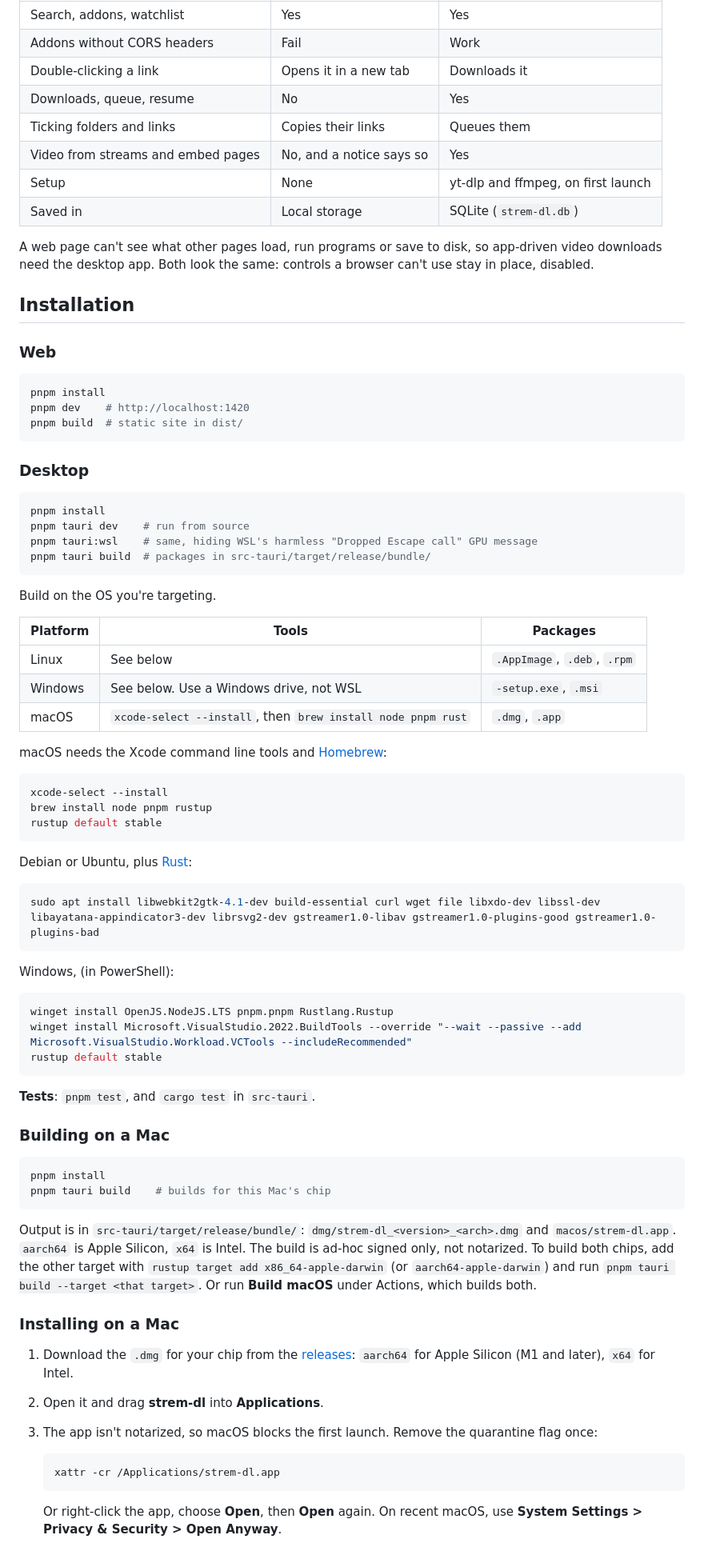
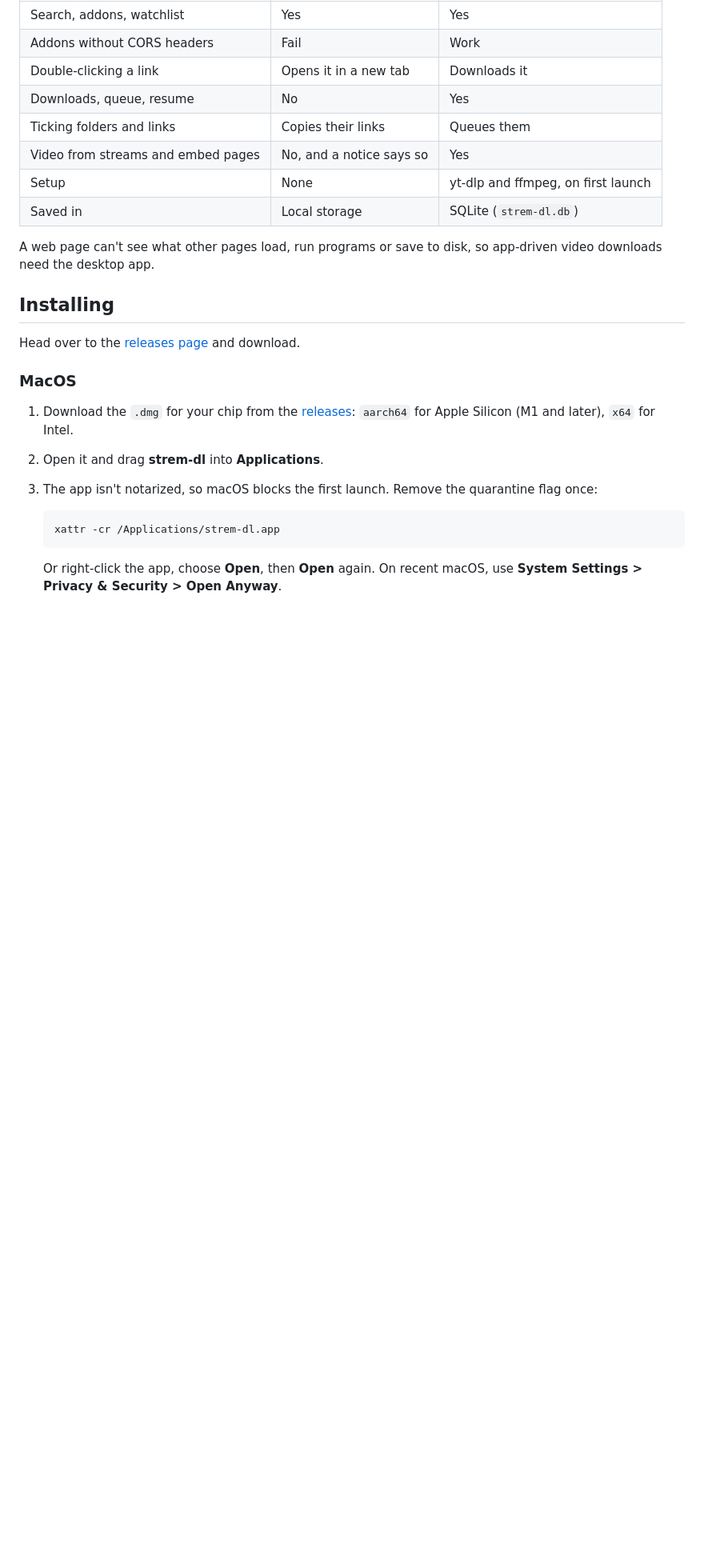
Before and after one commit to sergiocastrovale/strem-dl, a Markdown page: README.md, the part around one of its changes. Shown at 80% size. GitHub-like rendering; blank space fills up the shorter version.

````diff
--- a/README.md
+++ b/README.md
@@ -24,69 +29,13 @@ Posters come from each addon. The thumbnails above show the app's own placeholde
 | Setup | None | yt-dlp and ffmpeg, on first launch |
 | Saved in | Local storage | SQLite (`strem-dl.db`) |
 
-A web page can't see what other pages load, run programs or save to disk, so app-driven video downloads need the desktop app. Both look the same: controls a browser can't use stay in place, disabled.
+A web page can't see what other pages load, run programs or save to disk, so app-driven video downloads need the desktop app.
 
-## Installation
+## Installing
 
-### Web
+Head over to the [releases page](https://github.com/sergiocastrovale/strem-dl/releases) and download.
 
-```bash
-pnpm install
-pnpm dev    # http://localhost:1420
-pnpm build  # static site in dist/
-```
-
-### Desktop
-
-```bash
-pnpm install
-pnpm tauri dev    # run from source
-pnpm tauri:wsl    # same, hiding WSL's harmless "Dropped Escape call" GPU message
-pnpm tauri build  # packages in src-tauri/target/release/bundle/
-```
-
-Build on the OS you're targeting.
-
-| Platform | Tools | Packages |
-|---|---|---|
-| Linux | See below | `.AppImage`, `.deb`, `.rpm` |
-| Windows | See below. Use a Windows drive, not WSL | `-setup.exe`, `.msi` |
-| macOS | `xcode-select --install`, then `brew install node pnpm rust` | `.dmg`, `.app` |
-
-macOS needs the Xcode command line tools and [Homebrew](https://brew.sh):
-
-```bash
-xcode-select --install
-brew install node pnpm rustup
-rustup default stable
-```
-
-Debian or Ubuntu, plus [Rust](https://rustup.rs):
-
-```bash
-sudo apt install libwebkit2gtk-4.1-dev build-essential curl wget file libxdo-dev libssl-dev libayatana-appindicator3-dev librsvg2-dev gstreamer1.0-libav gstreamer1.0-plugins-good gstreamer1.0-plugins-bad
-```
-
-Windows, (in PowerShell):
-
-```powershell
-winget install OpenJS.NodeJS.LTS pnpm.pnpm Rustlang.Rustup
-winget install Microsoft.VisualStudio.2022.BuildTools --override "--wait --passive --add Microsoft.VisualStudio.Workload.VCTools --includeRecommended"
-rustup default stable
-```
-
-**Tests**: `pnpm test`, and `cargo test` in `src-tauri`.
-
-### Building on a Mac
-
-```bash
-pnpm install
-pnpm tauri build    # builds for this Mac's chip
-```
-
-Output is in `src-tauri/target/release/bundle/`: `dmg/strem-dl_<version>_<arch>.dmg` and `macos/strem-dl.app`. `aarch64` is Apple Silicon, `x64` is Intel. The build is ad-hoc signed only, not notarized. To build both chips, add the other target with `rustup target add x86_64-apple-darwin` (or `aarch64-apple-darwin`) and run `pnpm tauri build --target <that target>`. Or run **Build macOS** under Actions, which builds both.
-
-### Installing on a Mac
+### MacOS
 
 1. Download the `.dmg` for your chip from the [releases](../../releases): `aarch64` for Apple Silicon (M1 and later), `x64` for Intel.
 2. Open it and drag **strem-dl** into **Applications**.
````
Also changed, not shown: other parts of README.md (+79 -28 lines), docs/screenshots/2.png (added), docs/screenshots/3.png (added), docs/screenshots/downloads.png (deleted), docs/screenshots/list.png (deleted), docs/screenshots/thumbnails.png (deleted), 1 other file.
